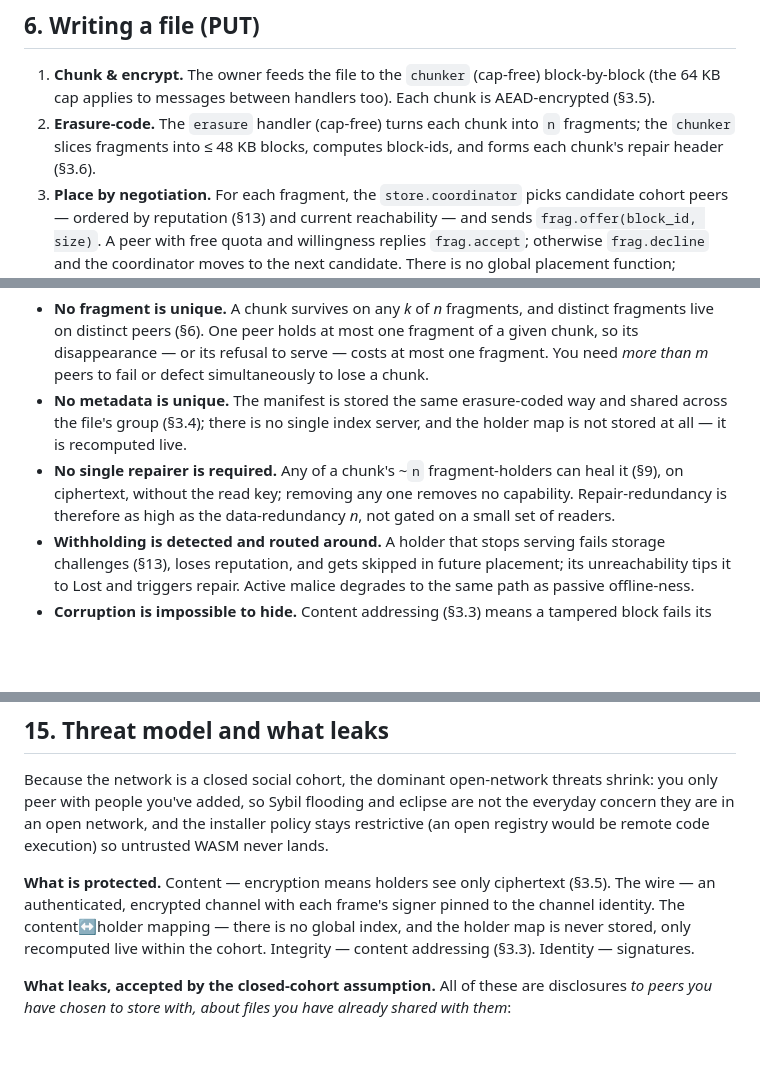
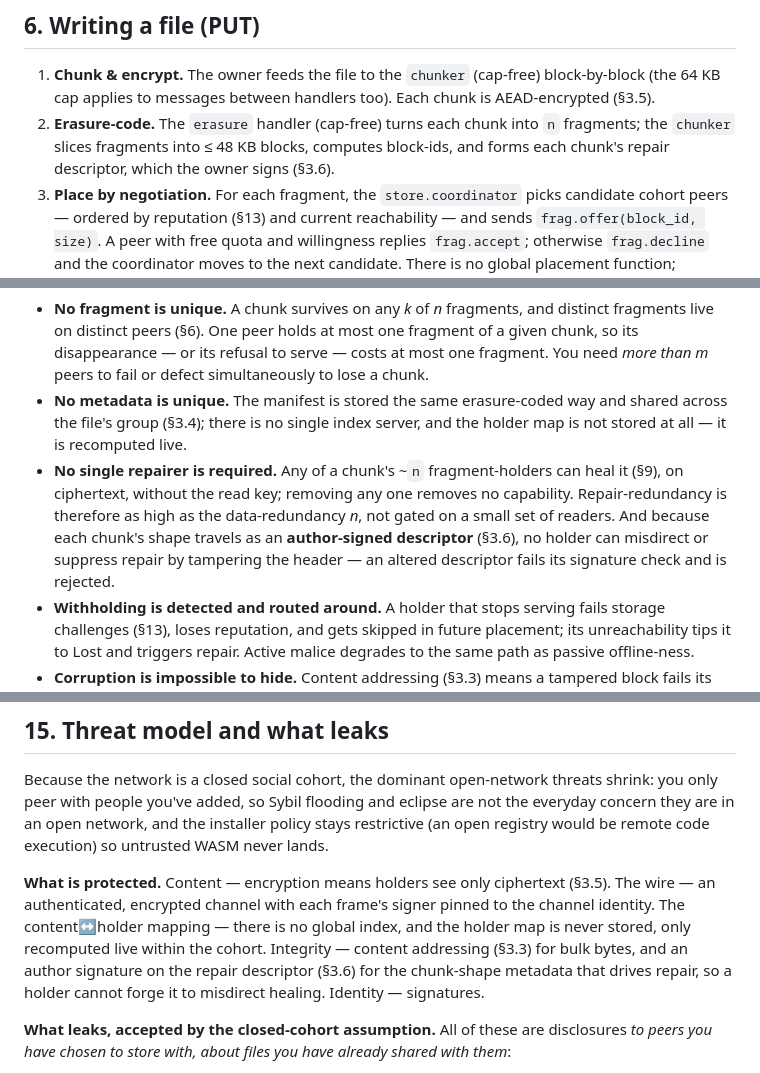
Before and after one commit to arj03/seedstore, a Markdown page: README.md, 3 parts joined by grey strips. Drawn GitHub-style; blank space fills up the shorter version.

```diff
--- a/README.md
+++ b/README.md
@@ -156,7 +172,7 @@ What leaks, and why it is acceptable here: a peer you exchange have/want with le
 ## 6. Writing a file (PUT)
 
 1. **Chunk & encrypt.** The owner feeds the file to the `chunker` (cap-free) block-by-block (the 64 KB cap applies to messages between handlers too). Each chunk is AEAD-encrypted (§3.5).
-2. **Erasure-code.** The `erasure` handler (cap-free) turns each chunk into `n` fragments; the `chunker` slices fragments into ≤ 48 KB blocks, computes block-ids, and forms each chunk's repair header (§3.6).
+2. **Erasure-code.** The `erasure` handler (cap-free) turns each chunk into `n` fragments; the `chunker` slices fragments into ≤ 48 KB blocks, computes block-ids, and forms each chunk's repair descriptor, which the owner signs (§3.6).
 3. **Place by negotiation.** For each fragment, the `store.coordinator` picks candidate cohort peers — ordered by reputation (§13) and current reachability — and sends `frag.offer(block_id, size)`. A peer with free quota and willingness replies `frag.accept`; otherwise `frag.decline` and the coordinator moves to the next candidate. There is no global placement function; placement is a short private negotiation within the cohort.
 4. **Push.** On accept, the coordinator streams the block over the bulk plane (§4), together with its repair header so the holder can later help heal the chunk.
 5. **Share the manifest.** The manifest lists block-ids, not holders; it is shared with the file's sharing group and stored the same erasure-coded way (§3.4). Which peer took which fragment is not pinned anywhere — it is rediscovered live via have/want, so placement can shift under repair without the manifest going stale.
@@ -221,7 +237,7 @@ This requirement is met structurally, not by trust:
 
 - **No fragment is unique.** A chunk survives on any *k* of *n* fragments, and distinct fragments live on distinct peers (§6). One peer holds at most one fragment of a given chunk, so its disappearance — or its refusal to serve — costs at most one fragment. You need *more than m* peers to fail or defect simultaneously to lose a chunk.
 - **No metadata is unique.** The manifest is stored the same erasure-coded way and shared across the file's group (§3.4); there is no single index server, and the holder map is not stored at all — it is recomputed live.
-- **No single repairer is required.** Any of a chunk's ~`n` fragment-holders can heal it (§9), on ciphertext, without the read key; removing any one removes no capability. Repair-redundancy is therefore as high as the data-redundancy *n*, not gated on a small set of readers.
+- **No single repairer is required.** Any of a chunk's ~`n` fragment-holders can heal it (§9), on ciphertext, without the read key; removing any one removes no capability. Repair-redundancy is therefore as high as the data-redundancy *n*, not gated on a small set of readers. And because each chunk's shape travels as an **author-signed descriptor** (§3.6), no holder can misdirect or suppress repair by tampering the header — an altered descriptor fails its signature check and is rejected.
 - **Withholding is detected and routed around.** A holder that stops serving fails storage challenges (§13), loses reputation, and gets skipped in future placement; its unreachability tips it to Lost and triggers repair. Active malice degrades to the same path as passive offline-ness.
 - **Corruption is impossible to hide.** Content addressing (§3.3) means a tampered block fails its hash check and is discarded; the reader simply fetches another fragment.
 
@@ -324,7 +340,7 @@ Concretely, an eviction score like `coldness × redundancy_elsewhere × (1 / rec
 
 Because the network is a closed social cohort, the dominant open-network threats shrink: you only peer with people you've added, so Sybil flooding and eclipse are not the everyday concern they are in an open network, and the installer policy stays restrictive (an open registry would be remote code execution) so untrusted WASM never lands.
 
-**What is protected.** Content — encryption means holders see only ciphertext (§3.5). The wire — an authenticated, encrypted channel with each frame's signer pinned to the channel identity. The content↔holder mapping — there is no global index, and the holder map is never stored, only recomputed live within the cohort. Integrity — content addressing (§3.3). Identity — signatures.
+**What is protected.** Content — encryption means holders see only ciphertext (§3.5). The wire — an authenticated, encrypted channel with each frame's signer pinned to the channel identity. The content↔holder mapping — there is no global index, and the holder map is never stored, only recomputed live within the cohort. Integrity — content addressing (§3.3) for bulk bytes, and an author signature on the repair descriptor (§3.6) for the chunk-shape metadata that drives repair, so a holder cannot forge it to misdirect healing. Identity — signatures.
 
 **What leaks, accepted by the closed-cohort assumption.** All of these are disclosures *to peers you have chosen to store with, about files you have already shared with them*:
 - **Inventory size** — a peer you have/want with learns roughly how much you store and a shared file's fragment count.
```
Also changed, not shown: other parts of README.md (+22 -6 lines).
